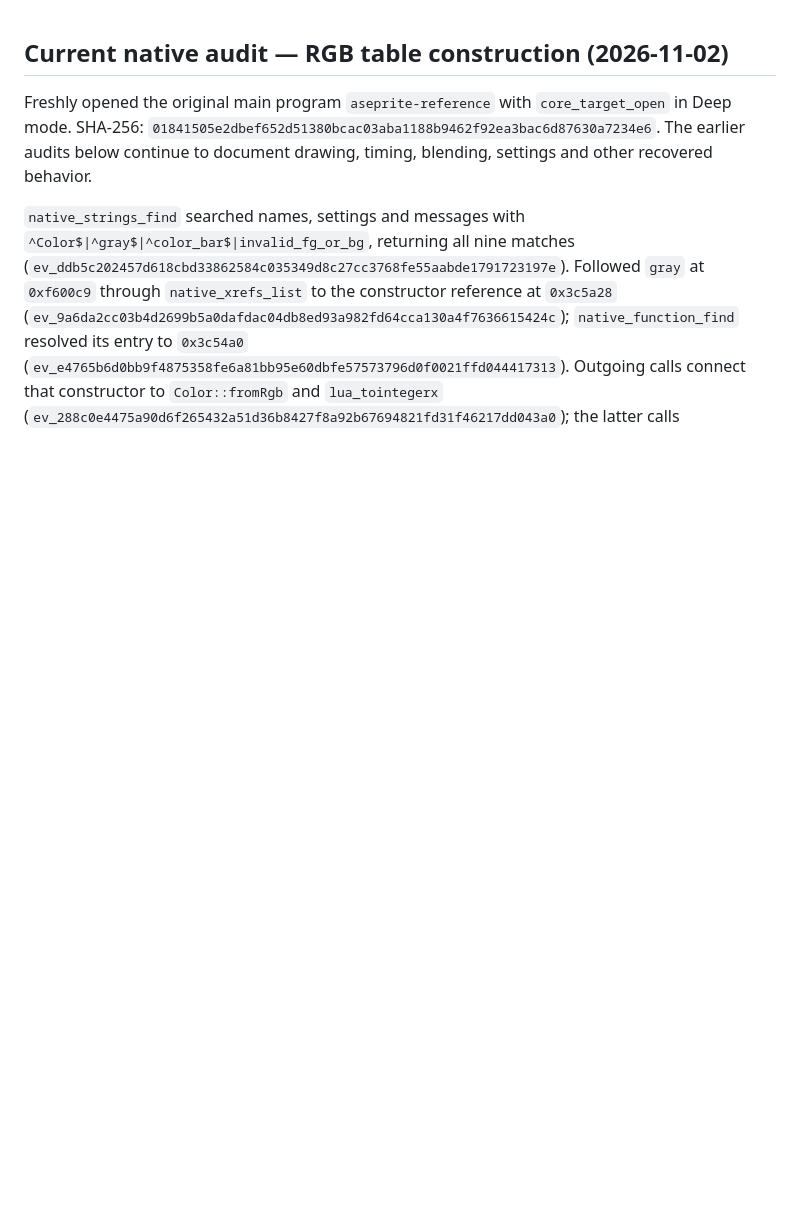
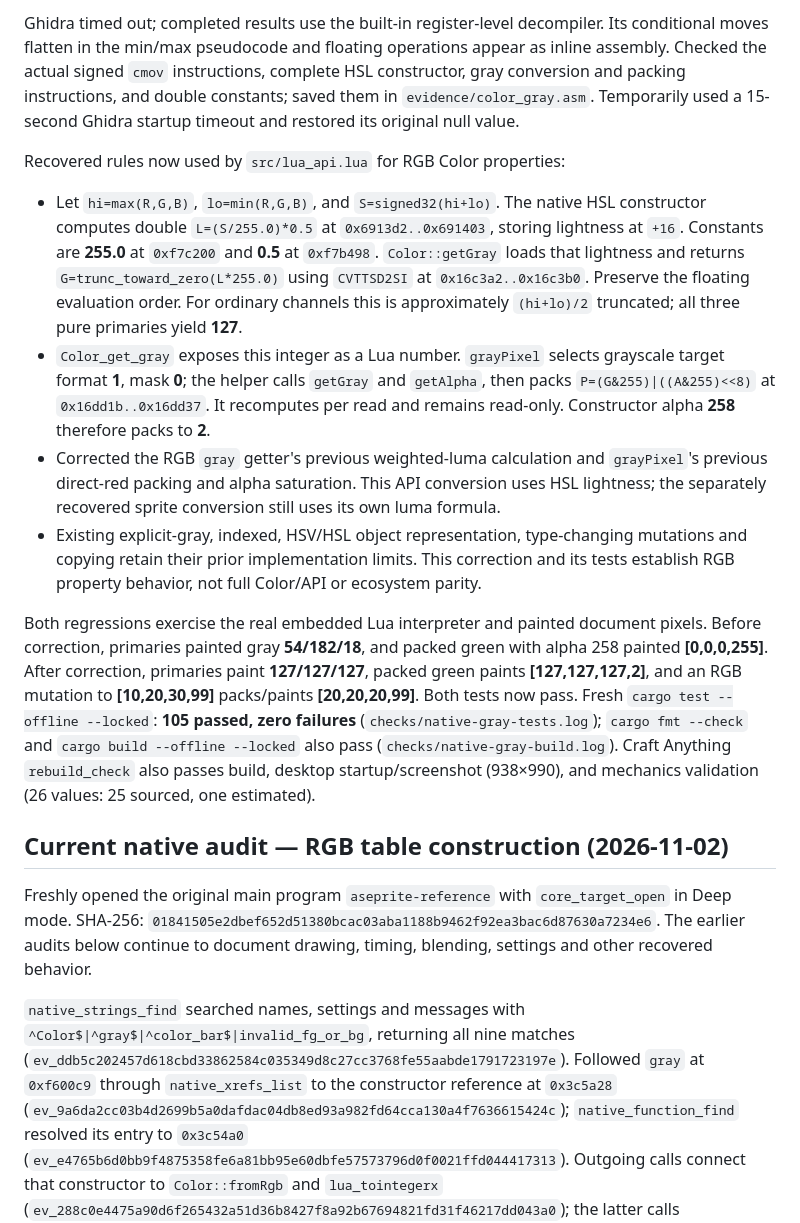
Before and after one commit to asad-albadi/PixelCraft, a Markdown page: MECHANICS.md, the part around one of its changes. Rendered like a GitHub page; blank space fills up the shorter version.

```diff
--- a/MECHANICS.md
+++ b/MECHANICS.md
@@ -1,3 +19,14 @@
+Ghidra timed out; completed results use the built-in register-level decompiler. Its conditional moves flatten in the min/max pseudocode and floating operations appear as inline assembly. Checked the actual signed `cmov` instructions, complete HSL constructor, gray conversion and packing instructions, and double constants; saved them in `evidence/color_gray.asm`. Temporarily used a 15-second Ghidra startup timeout and restored its original null value.
+
+Recovered rules now used by `src/lua_api.lua` for RGB Color properties:
+
+- Let `hi=max(R,G,B)`, `lo=min(R,G,B)`, and `S=signed32(hi+lo)`. The native HSL constructor computes double `L=(S/255.0)*0.5` at `0x6913d2..0x691403`, storing lightness at `+16`. Constants are **255.0** at `0xf7c200` and **0.5** at `0xf7b498`. `Color::getGray` loads that lightness and returns `G=trunc_toward_zero(L*255.0)` using `CVTTSD2SI` at `0x16c3a2..0x16c3b0`. Preserve the floating evaluation order. For ordinary channels this is approximately `(hi+lo)/2` truncated; all three pure primaries yield **127**.
+- `Color_get_gray` exposes this integer as a Lua number. `grayPixel` selects grayscale target format **1**, mask **0**; the helper calls `getGray` and `getAlpha`, then packs `P=(G&255)|((A&255)<<8)` at `0x16dd1b..0x16dd37`. It recomputes per read and remains read-only. Constructor alpha **258** therefore packs to **2**.
+- Corrected the RGB `gray` getter's previous weighted-luma calculation and `grayPixel`'s previous direct-red packing and alpha saturation. This API conversion uses HSL lightness; the separately recovered sprite conversion still uses its own luma formula.
+- Existing explicit-gray, indexed, HSV/HSL object representation, type-changing mutations and copying retain their prior implementation limits. This correction and its tests establish RGB property behavior, not full Color/API or ecosystem parity.
+
+Both regressions exercise the real embedded Lua interpreter and painted document pixels. Before correction, primaries painted gray **54/182/18**, and packed green with alpha 258 painted **[0,0,0,255]**. After correction, primaries paint **127/127/127**, packed green paints **[127,127,127,2]**, and an RGB mutation to **[10,20,30,99]** packs/paints **[20,20,20,99]**. Both tests now pass. Fresh `cargo test --offline --locked`: **105 passed, zero failures** (`checks/native-gray-tests.log`); `cargo fmt --check` and `cargo build --offline --locked` also pass (`checks/native-gray-build.log`). Craft Anything `rebuild_check` also passes build, desktop startup/screenshot (938×990), and mechanics validation (26 values: 25 sourced, one estimated).
+
 ## Current native audit — RGB table construction (2026-11-02)
 
 Freshly opened the original main program `aseprite-reference` with `core_target_open` in Deep mode. SHA-256: `01841505e2dbef652d51380bcac03aba1188b9462f92ea3bac6d87630a7234e6`. The earlier audits below continue to document drawing, timing, blending, settings and other recovered behavior.
```
Also changed, not shown: other parts of MECHANICS.md (+18 -0 lines), README.md (+8 -0 lines), assets/github-mark.png (added), 13 other files.
